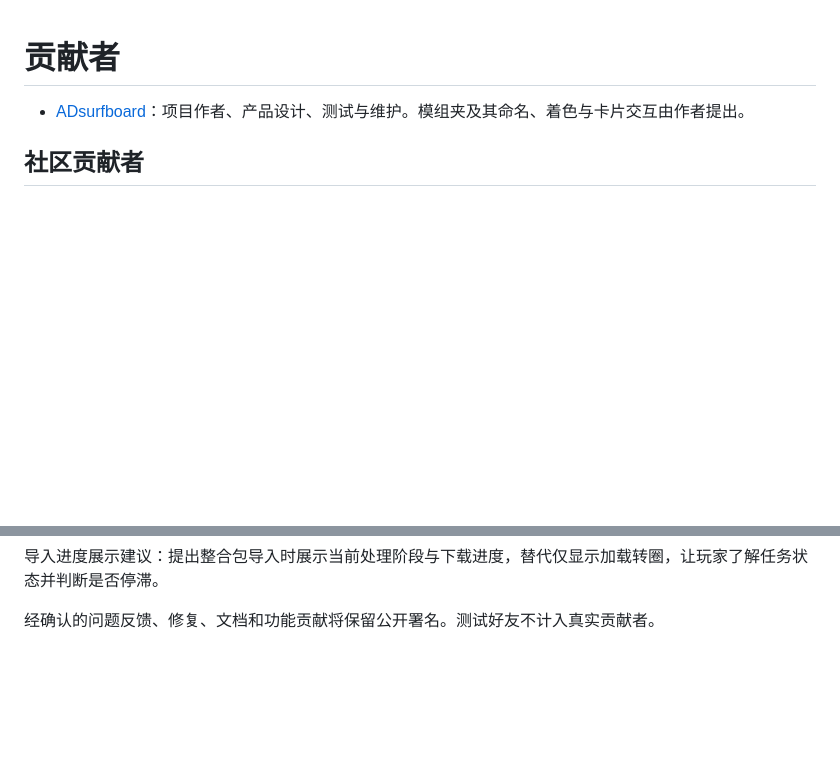
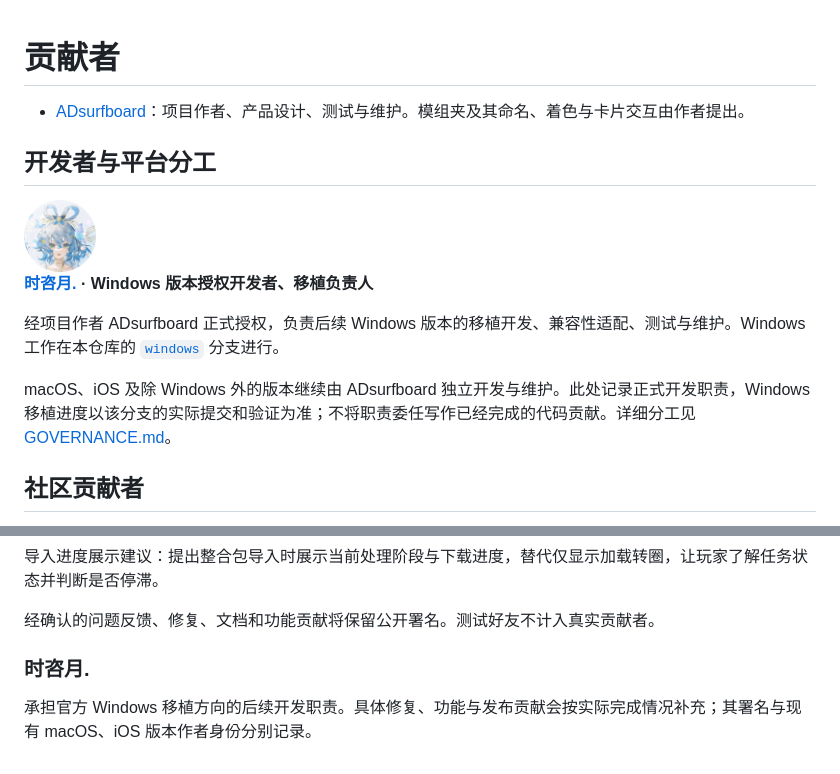
Before and after one commit to ADsurfboard/MC-Harbor, a Markdown page: CONTRIBUTORS.md, 2 parts joined by grey strips. GitHub-like rendering; pictures changed too: Assets/Contributors/shiziyueyuan.png (added); blank space fills up the shorter version.

```diff
--- a/CONTRIBUTORS.md
+++ b/CONTRIBUTORS.md
@@ -1,6 +1,16 @@
 # 贡献者
 
 - [ADsurfboard](https://github.com/ADsurfboard)：项目作者、产品设计、测试与维护。模组夹及其命名、着色与卡片交互由作者提出。
+
+## 开发者与平台分工
+
+<img src="Assets/Contributors/shiziyueyuan.png" width="72" height="72" alt="时咨月. 头像">
+
+**[时咨月.](https://github.com/shiziyueyuan) · Windows 版本授权开发者、移植负责人**
+
+经项目作者 ADsurfboard 正式授权，负责后续 Windows 版本的移植开发、兼容性适配、测试与维护。Windows 工作在本仓库的 [`windows`](https://github.com/ADsurfboard/MC-Harbor/tree/windows) 分支进行。
+
+macOS、iOS 及除 Windows 外的版本继续由 ADsurfboard 独立开发与维护。此处记录正式开发职责，Windows 移植进度以该分支的实际提交和验证为准；不将职责委任写作已经完成的代码贡献。详细分工见 [GOVERNANCE.md](GOVERNANCE.md)。
 
 ## 社区贡献者
 
@@ -19,3 +29,7 @@
 导入进度展示建议：提出整合包导入时展示当前处理阶段与下载进度，替代仅显示加载转圈，让玩家了解任务状态并判断是否停滞。
 
 经确认的问题反馈、修复、文档和功能贡献将保留公开署名。测试好友不计入真实贡献者。
+
+### 时咨月.
+
+承担官方 Windows 移植方向的后续开发职责。具体修复、功能与发布贡献会按实际完成情况补充；其署名与现有 macOS、iOS 版本作者身份分别记录。
```
Also changed, not shown: GOVERNANCE.md (added, +26 -0 lines), README.md (+14 -0 lines), docs/WINDOWS_PORT.md (added, +18 -0 lines), 3 other files.
